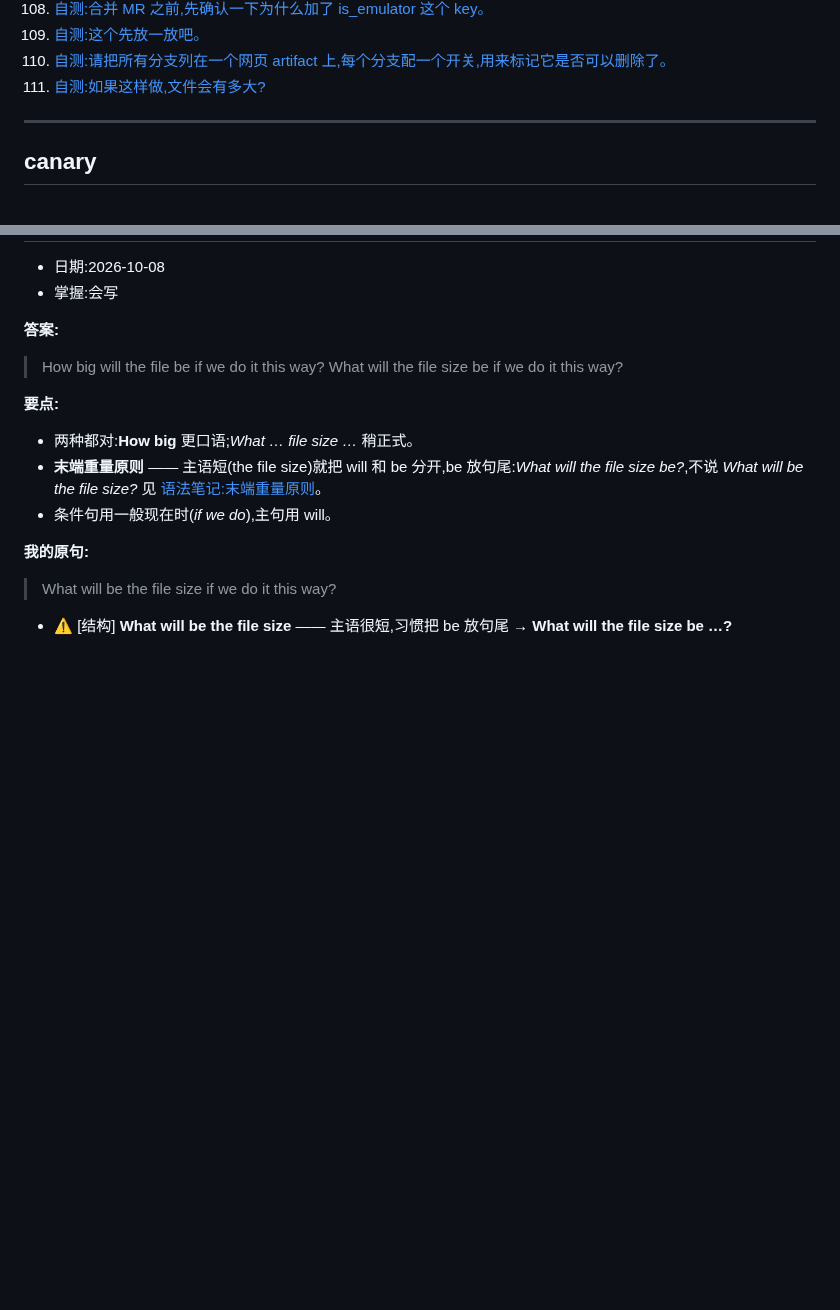
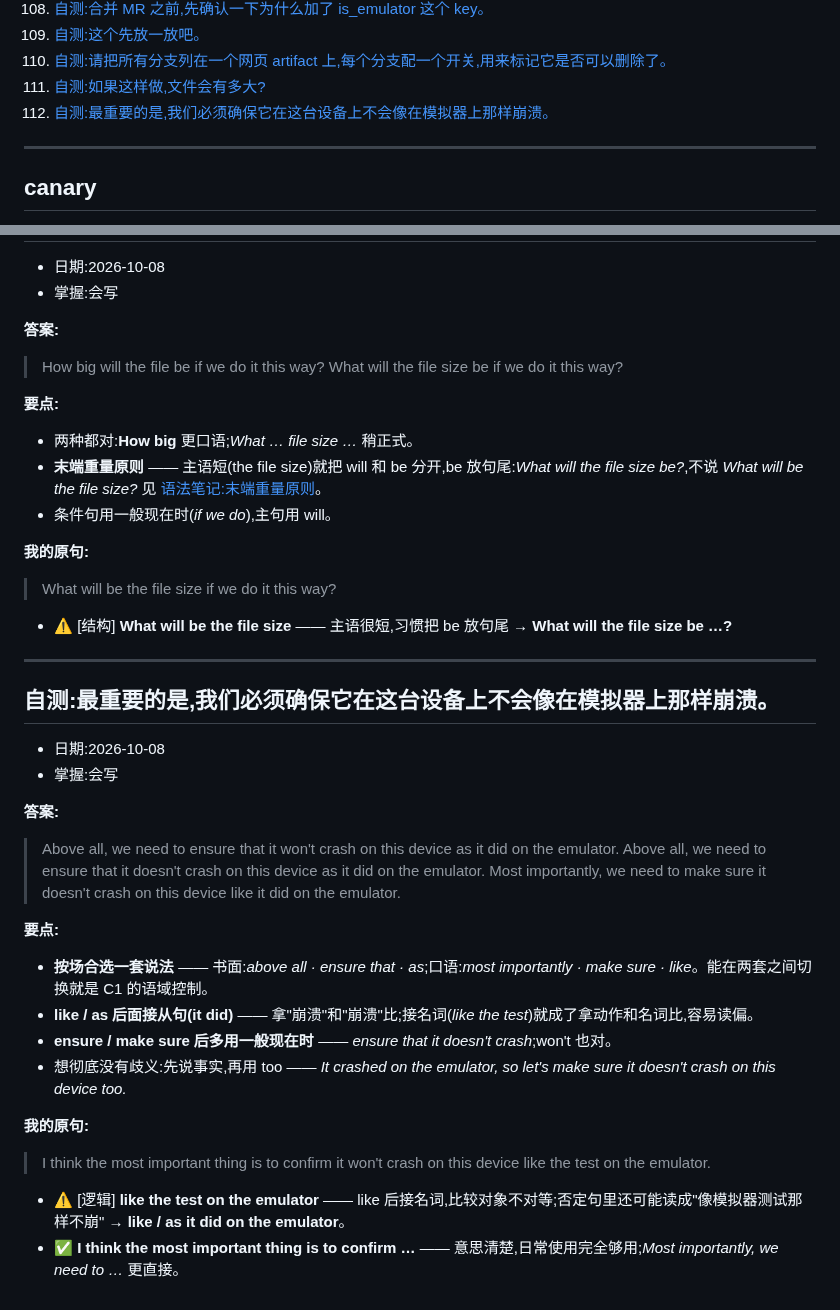
Before and after one commit to chinalwb/vocab, a Markdown page: vocabulary.md, 2 parts joined by grey strips. Drawn GitHub-style; blank space fills up the shorter version.

Commit message:
Add entry: 自测:won't crash as it did on the emulator
Co-Authored-By: Claude Opus 5.5 <noreply@anthropic.com>

```diff
--- a/vocabulary.md
+++ b/vocabulary.md
@@ -115,6 +115,7 @@
 109. [自测:这个先放一放吧。](#t-hold-off-for-now)
 110. [自测:请把所有分支列在一个网页 artifact 上,每个分支配一个开关,用来标记它是否可以删除了。](#t-list-branches)
 111. [自测:如果这样做,文件会有多大?](#t-file-size)
+112. [自测:最重要的是,我们必须确保它在这台设备上不会像在模拟器上那样崩溃。](#t-not-crash-like-emulator)
 
 ---
 
@@ -3689,3 +3690,31 @@ platform 等于 10,就代表请求来自 web,对吧?
 > What will be the file size if we do it this way?
 
 - ⚠️ [结构] **What will be the file size** —— 主语很短,习惯把 be 放句尾 → **What will the file size be …?**
+
+---
+
+<a id="t-not-crash-like-emulator"></a>
+## 自测:最重要的是,我们必须确保它在这台设备上不会像在模拟器上那样崩溃。
+
+- 日期:2026-10-08
+- 掌握:会写
+
+**答案:**
+
+> Above all, we need to ensure that it won't crash on this device as it did on the emulator.
+> Above all, we need to ensure that it doesn't crash on this device as it did on the emulator.
+> Most importantly, we need to make sure it doesn't crash on this device like it did on the emulator.
+
+**要点:**
+
+- **按场合选一套说法** —— 书面:*above all · ensure that · as*;口语:*most importantly · make sure · like*。能在两套之间切换就是 C1 的语域控制。
+- **like / as 后面接从句(it did)** —— 拿"崩溃"和"崩溃"比;接名词(*like the test*)就成了拿动作和名词比,容易读偏。
+- **ensure / make sure 后多用一般现在时** —— *ensure that it doesn't crash*;won't 也对。
+- 想彻底没有歧义:先说事实,再用 too —— *It crashed on the emulator, so let's make sure it doesn't crash on this device too.*
+
+**我的原句:**
+
+> I think the most important thing is to confirm it won't crash on this device like the test on the emulator.
+
+- ⚠️ [逻辑] **like the test on the emulator** —— like 后接名词,比较对象不对等;否定句里还可能读成"像模拟器测试那样不崩" → **like / as it did on the emulator**。
+- ✅ **I think the most important thing is to confirm …** —— 意思清楚,日常使用完全够用;*Most importantly, we need to …* 更直接。
```
